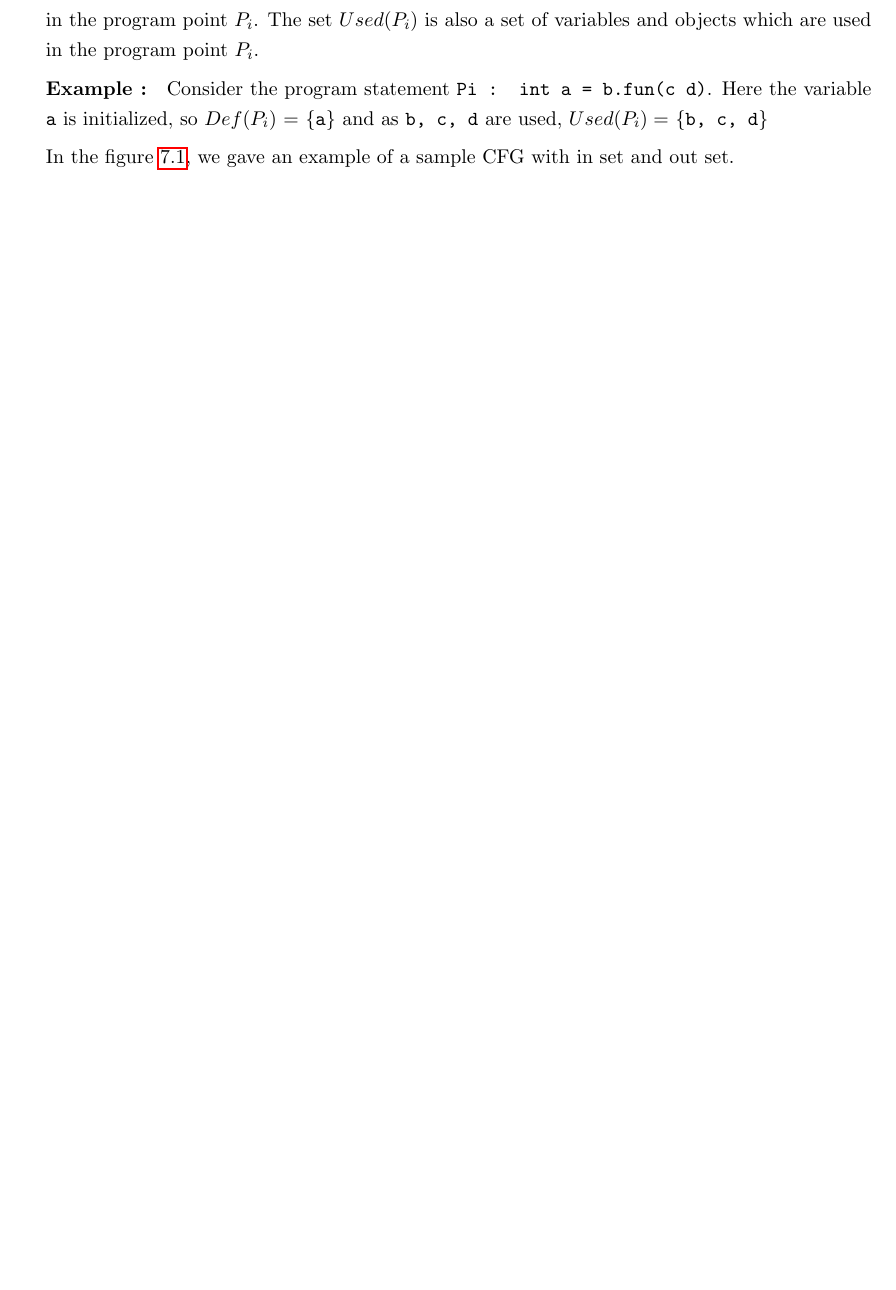
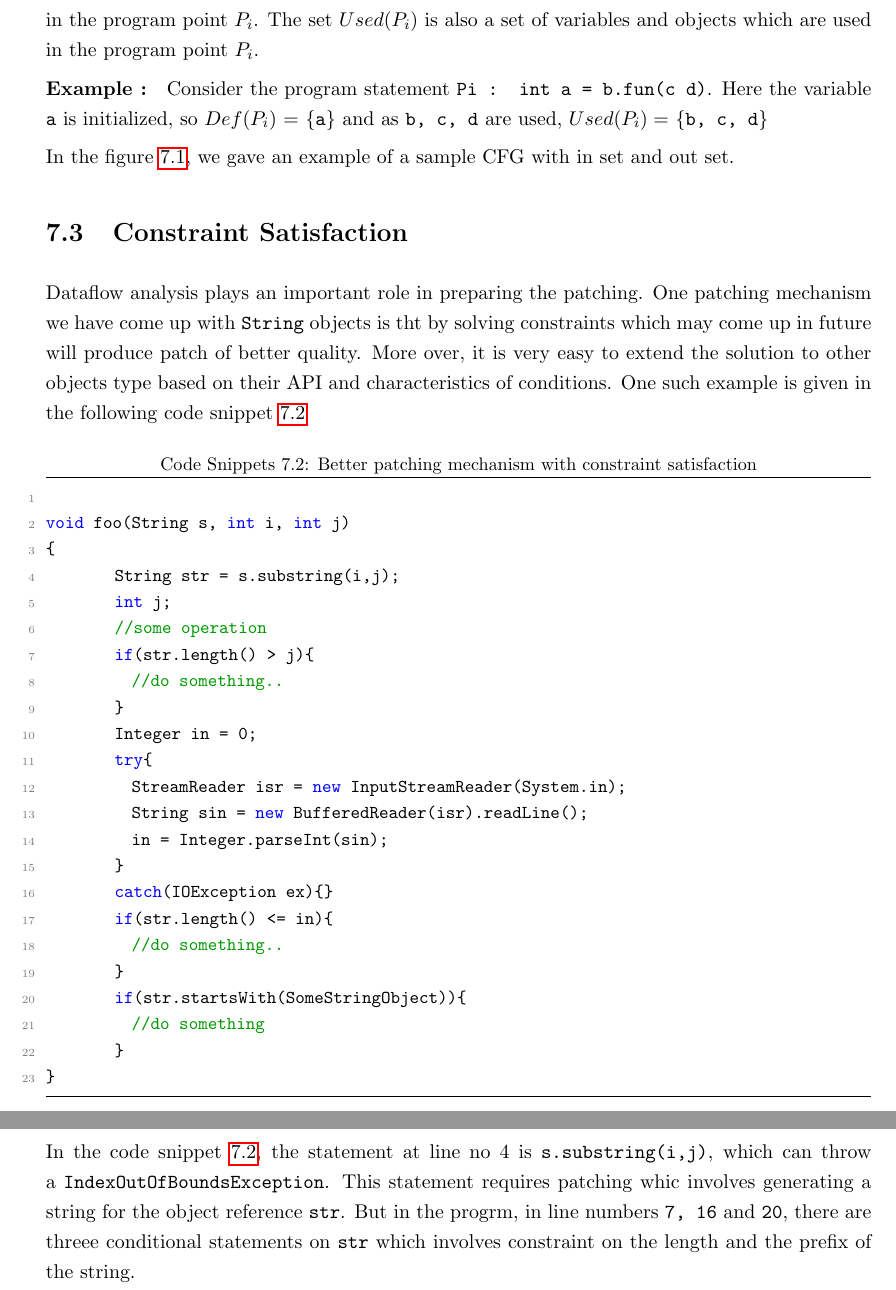
Before and after one commit to aritradhar/Thesis_Draft, a LaTeX thesis (MTech Thesis_Aritra Dhar.tex, which reads BoundedAnalysis.tex): part of page 36 of 55 before the commit and two parts of pages 36 and 37 of 56 after it, the two joined at a grey line, cut so that both start at the same text, the shorter picture padded with empty space. The pictures show the PDF file MTech Thesis_Aritra Dhar.pdf that the author committed with the source.

Commit message:
Constraint checking section added

```diff
--- a/BoundedAnalysis.tex
+++ b/BoundedAnalysis.tex
@@ -18,7 +18,7 @@ of the dataflow analysis are the following:
 
 \end{itemize}
 
-In the code snippet~\ref{dataflow}, we gave an example code based on java
+In the code snippet~\ref{snippet:dataflow}, we gave an example code based on java
 \emph{String} API to demonstrate the analysis.
 
 \onehalfspacing
@@ -98,3 +99,52 @@ as
 
 In the figure~\ref{fig:dataflow}, we gave an example of a sample CFG with in set
 and out set.
+
+
+\section{Constraint Satisfaction}
+\label{sec:constraintSatisfaction}
+
+Dataflow analysis plays an important role in preparing the patching. One
+patching mechanism we have come up with \texttt{String} objects is tht by
+solving constraints which may come up in future will produce patch of better
+quality. More over, it is very easy to extend the solution to other objects type
+based on their API and characteristics of conditions. One such example is given
+in the following code snippet~\ref{snippet:constraintCheck}
+
+\onehalfspacing
+\lstset{language=Java, caption=Better patching mechanism with constraint
+satisfaction, label = snippet:constraintCheck}
+\begin{lstlisting}
+
+void foo(String s, int i, int j)
+{
+	String str = s.substring(i,j);
+	int j;
+	//some operation
+	if(str.length() > j){
+	  //do something..
+	}
+	Integer in = 0;
+	try{
+	  StreamReader isr = new InputStreamReader(System.in);
+	  String sin = new BufferedReader(isr).readLine();
+	  in = Integer.parseInt(sin);
+	}
+	catch(IOException ex){}
+	if(str.length() <= in){
+	  //do something..
+	}
+	if(str.startsWith(SomeStringObject)){
+	  //do something
+	}
+}
+
+\end{lstlisting}
+
+In the code snippet~\ref{snippet:constraintCheck}, the statement at line no $4$
+is \texttt{s.substring(i,j)}, which can throw a
+\texttt{IndexOutOfBoundsException}. This statement requires patching whic
+involves generating a string for the object reference \texttt{str}. But in the
+progrm, in line numbers \texttt{7, 16} and \texttt{20}, there are threee
+conditional statements on \texttt{str} which involves constraint on the length
+and the prefix of the string.
```
Also changed, not shown: MTech Thesis_Aritra Dhar.pdf, BoundedAnalysis.tex (7 more changed lines), 1 other file.
